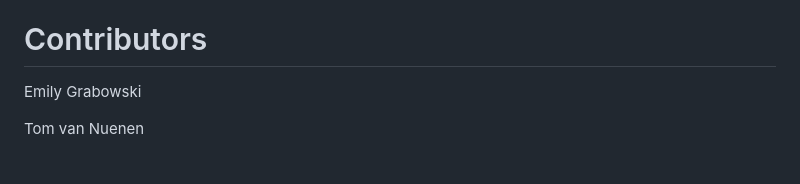
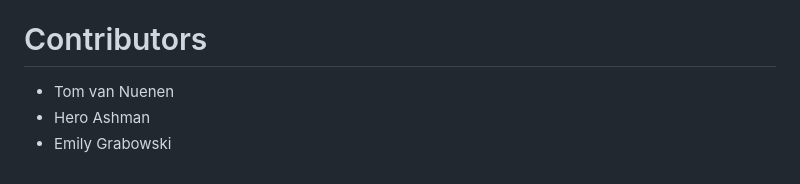
Before and after one commit to dlab-berkeley/Instructor-Training, a Markdown page: README.md, the part around the change. Rendered like a GitHub page.

```diff
--- a/README.md
+++ b/README.md
@@ -76,6 +76,6 @@ Visit the [D-Lab homepage](https://dlab.berkeley.edu/) to learn more about us. Y
 
 # Contributors
 
-Emily Grabowski
-
-Tom van Nuenen
+- Tom van Nuenen
+- Hero Ashman
+- Emily Grabowski
```
